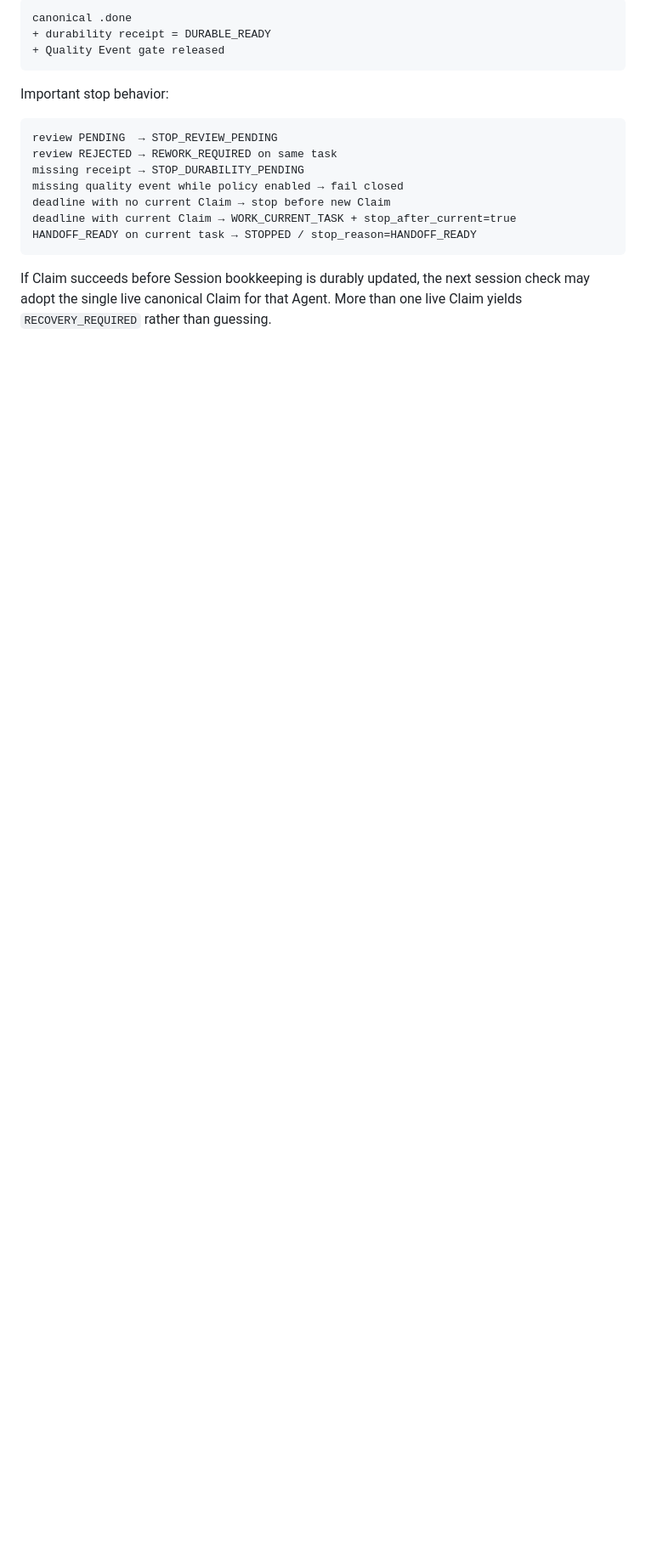
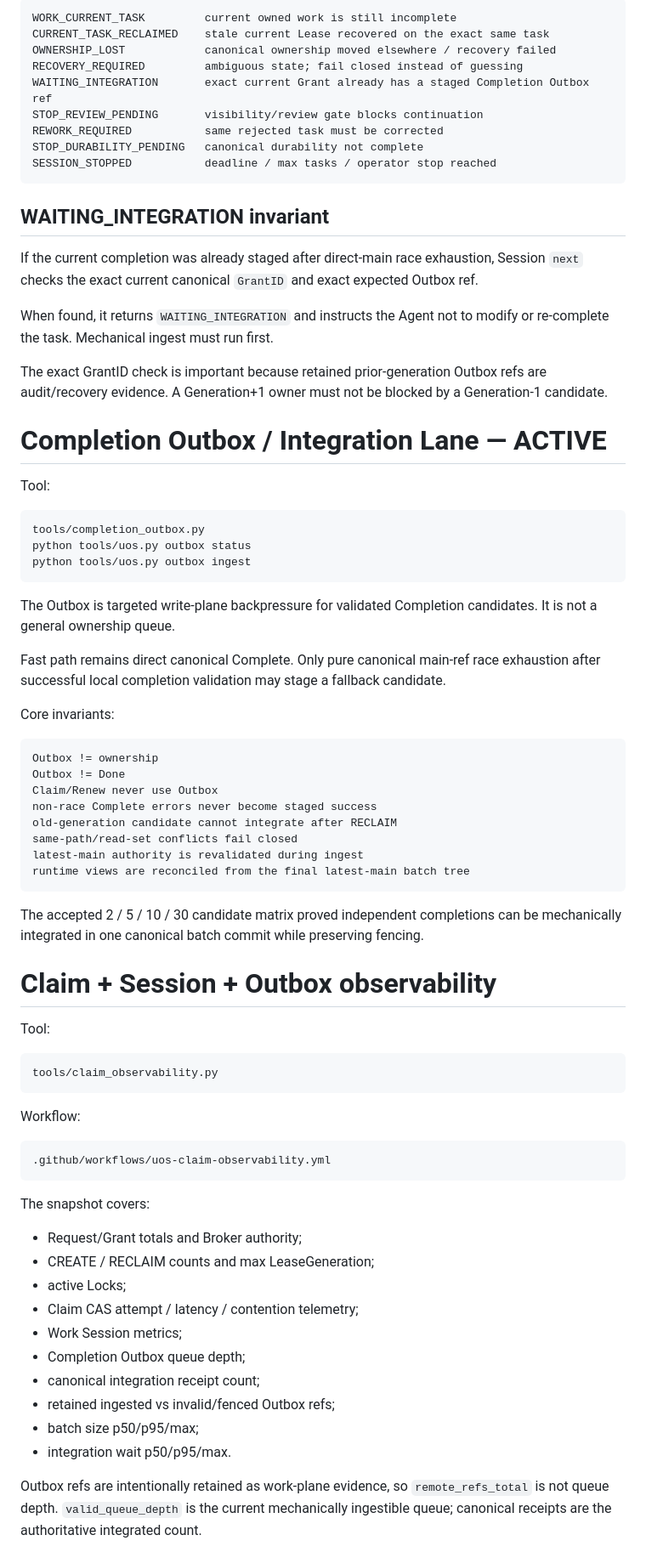
Before and after one commit to ZXYHtech/UOS, a Markdown page: docs/CURRENT_PHASE.md, the part around one of its changes. Shown at 85% size. Rendered like a GitHub page; blank space fills up the shorter version.

````diff
--- a/docs/CURRENT_PHASE.md
+++ b/docs/CURRENT_PHASE.md
@@ -265,20 +189,79 @@ No unrelated next Claim is allowed until the current task has:
 
 ```text
-canonical .done
-+ durability receipt = DURABLE_READY
-+ Quality Event gate released
+WORK_CURRENT_TASK         current owned work is still incomplete
+CURRENT_TASK_RECLAIMED    stale current Lease recovered on the exact same task
+OWNERSHIP_LOST            canonical ownership moved elsewhere / recovery failed
+RECOVERY_REQUIRED         ambiguous state; fail closed instead of guessing
+WAITING_INTEGRATION       exact current Grant already has a staged Completion Outbox ref
+STOP_REVIEW_PENDING       visibility/review gate blocks continuation
+REWORK_REQUIRED           same rejected task must be corrected
+STOP_DURABILITY_PENDING   canonical durability not complete
+SESSION_STOPPED           deadline / max tasks / operator stop reached
 ```
 
-Important stop behavior:
+## WAITING_INTEGRATION invariant
+
+If the current completion was already staged after direct-main race exhaustion, Session `next` checks the exact current canonical `GrantID` and exact expected Outbox ref.
+
+When found, it returns `WAITING_INTEGRATION` and instructs the Agent not to modify or re-complete the task. Mechanical ingest must run first.
+
+The exact GrantID check is important because retained prior-generation Outbox refs are audit/recovery evidence. A Generation+1 owner must not be blocked by a Generation-1 candidate.
+
+# Completion Outbox / Integration Lane — ACTIVE
+
+Tool:
 
 ```text
-review PENDING  → STOP_REVIEW_PENDING
-review REJECTED → REWORK_REQUIRED on same task
-missing receipt → STOP_DURABILITY_PENDING
-missing quality event while policy enabled → fail closed
-deadline with no current Claim → stop before new Claim
-deadline with current Claim → WORK_CURRENT_TASK + stop_after_current=true
-HANDOFF_READY on current task → STOPPED / stop_reason=HANDOFF_READY
+tools/completion_outbox.py
+python tools/uos.py outbox status
+python tools/uos.py outbox ingest
 ```
 
-If Claim succeeds before Session bookkeeping is durably updated, the next session check may adopt the single live canonical Claim for that Agent. More than one live Claim yields `RECOVERY_REQUIRED` rather than guessing.
+The Outbox is targeted write-plane backpressure for validated Completion candidates. It is not a general ownership queue.
+
+Fast path remains direct canonical Complete. Only pure canonical main-ref race exhaustion after successful local completion validation may stage a fallback candidate.
+
+Core invariants:
+
+```text
+Outbox != ownership
+Outbox != Done
+Claim/Renew never use Outbox
+non-race Complete errors never become staged success
+old-generation candidate cannot integrate after RECLAIM
+same-path/read-set conflicts fail closed
+latest-main authority is revalidated during ingest
+runtime views are reconciled from the final latest-main batch tree
+```
+
+The accepted 2 / 5 / 10 / 30 candidate matrix proved independent completions can be mechanically integrated in one canonical batch commit while preserving fencing.
+
+# Claim + Session + Outbox observability
+
+Tool:
+
+```text
+tools/claim_observability.py
+```
+
+Workflow:
+
+```text
+.github/workflows/uos-claim-observability.yml
+```
+
+The snapshot covers:
+
+- Request/Grant totals and Broker authority;
+- CREATE / RECLAIM counts and max LeaseGeneration;
+- active Locks;
+- Claim CAS attempt / latency / contention telemetry;
+- Work Session metrics;
+- Completion Outbox queue depth;
+- canonical integration receipt count;
+- retained ingested vs invalid/fenced Outbox refs;
+- batch size p50/p95/max;
+- integration wait p50/p95/max.
+
+Outbox refs are intentionally retained as work-plane evidence, so `remote_refs_total` is not queue depth. `valid_queue_depth` is the current mechanically ingestible queue; canonical receipts are the authoritative integrated count.
+
````
Also changed, not shown: other parts of docs/CURRENT_PHASE.md (+146 -305 lines).
